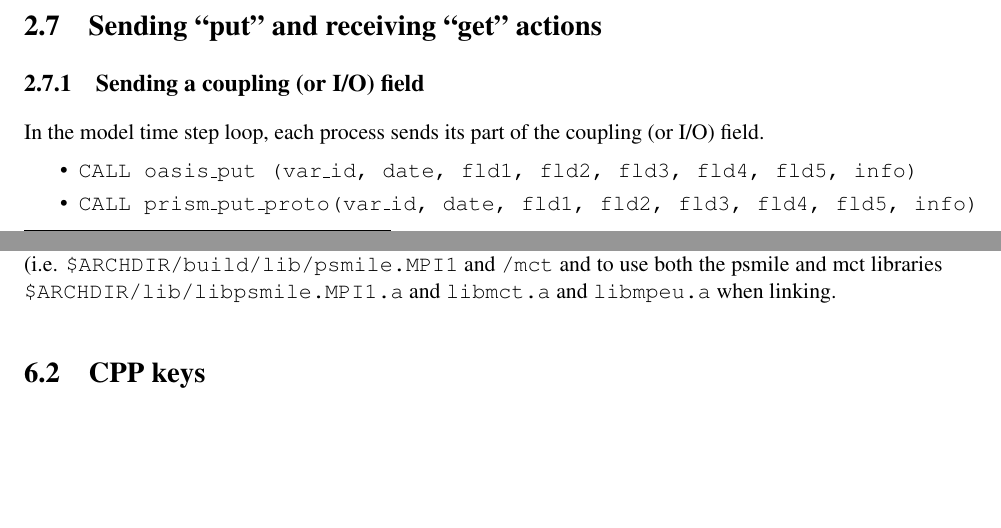
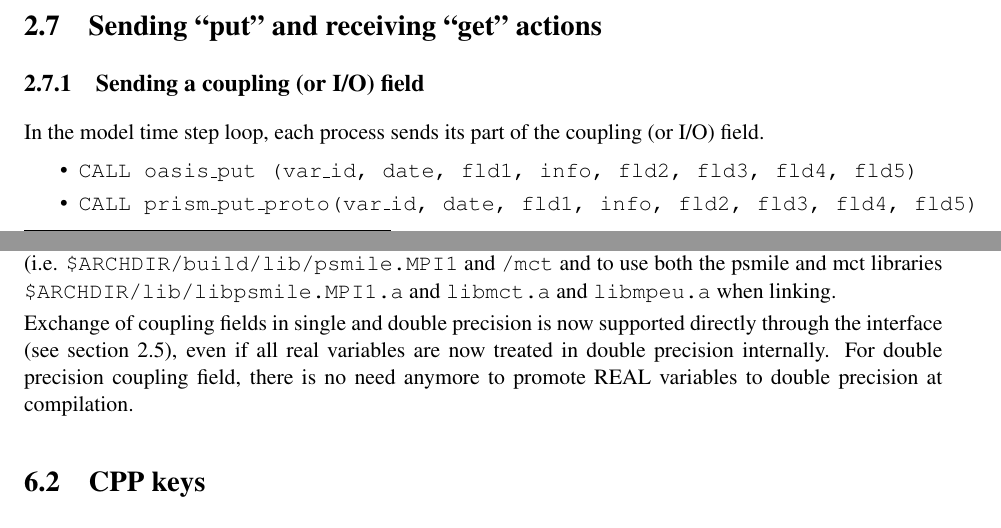
Before and after one commit to COSIMA/oasis3-mct, a LaTeX thesis (doc/oasis3mct_UserGuide.tex, which reads doc/UG2_Model_interfacing.tex, doc/UG6_Compilation_running.tex): two parts of pages 19 and 44 of 56, joined at a grey line, cut so that both start at the same text, the shorter picture padded with empty space. Compiled offline with pdfLaTeX.

Commit message:
Merge doc of the trunk with the doc of the branch dev2.
svn path=/trunk/oasis3-mct/; revision=749

```diff
--- a/doc/UG2_Model_interfacing.tex
+++ b/doc/UG2_Model_interfacing.tex
@@ -561,10 +561,10 @@ In the model time step loop, each process sends its part of the
 coupling (or I/O) field.
 
 \begin{itemize}
-\item {\tt CALL oasis\_put (var\_id, date, fld1, fld2, fld3, fld4,
-    fld5, info)}
-\item {\tt CALL prism\_put\_proto(var\_id, date, fld1, fld2, fld3,
-    fld4, fld5, info)}
+\item {\tt CALL oasis\_put (var\_id, date, fld1, info, fld2, fld3,
+    fld4, fld5)}
+\item {\tt CALL prism\_put\_proto(var\_id, date, fld1, info, fld2,
+    fld3, fld4, fld5)}
   \begin{itemize}
   \item {\tt var\_id [INTEGER; IN]}: field ID (from corresponding {\tt
       oasis\_def\_var}, see section \ref{subsubsec_Declaration})
--- a/doc/UG6_Compilation_running.tex
+++ b/doc/UG6_Compilation_running.tex
@@ -45,6 +45,10 @@ modules ({\tt \$ARCHDIR/build/lib/psmile.MPI1}) for the compilation and to use t
 linking. If module {\tt mod\_prism} is used in the models, it is necessary to
 include the path of the psmile and of the mct objects and modules for
 the compilation (i.e. {\tt \$ARCHDIR/build/lib/psmile.MPI1} and {\tt /mct} and to use both the psmile and mct libraries {\tt \$ARCHDIR/lib/libpsmile.MPI1.a} and {\tt libmct.a} and {\tt libmpeu.a} when linking.
+
+Exchange of coupling fields in single and double precision is now supported directly through the interface
+(see section \ref{subsubsec_Declaration}), even if all real variables are now treated in double precision internally.
+For double precision coupling field, there is no need anymore to promote REAL variables to double precision at compilation.
 
 \section{CPP keys}
 \label{subsec_cpp}
```
Also changed, not shown: doc/oasis3mct_UserGuide.pdf, doc/UG2_Model_interfacing.tex (16 more changed lines).
